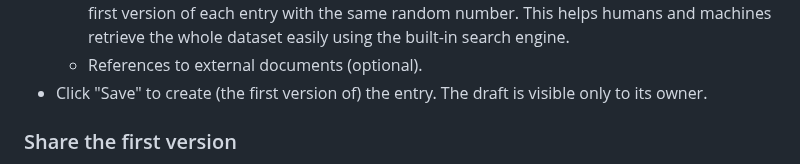
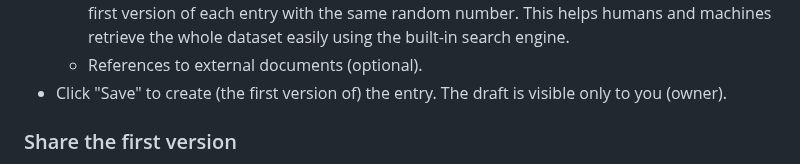
Before and after one commit to materialscloud-org/big-map-archive, a Markdown page: user_training/getting_started_with_big-map-archive.md, the part around the change. Rendered like a GitHub page.

```diff
--- a/user_training/getting_started_with_big-map-archive.md
+++ b/user_training/getting_started_with_big-map-archive.md
@@ -30,7 +30,7 @@ For this exercise, we recommend choosing small files (file size ≤ 1 MB) contai
   - A license (optional). The recommended license is the BIG-MAP license which allows re-distribution and re-use of work within the BIG-MAP community.
   - Keywords (optional). Any keyword is allowed. However, each keyword should be entered separately: there should be a small cross on the right side of each of them. You also benefit from an autocomplete feature that suggests keywords based on input. Type, e.g., "wp". Recommendation: if you split a large dataset over multiple entries, you may want to tag the first version of each entry with the same random number. This helps humans and machines retrieve the whole dataset easily using the built-in search engine.
   - References to external documents (optional).
-- Click "Save" to create (the first version of) the entry. The draft is visible only to its owner.
+- Click "Save" to create (the first version of) the entry. The draft is visible only to you (owner).
 
 ### Share the first version
 
```
